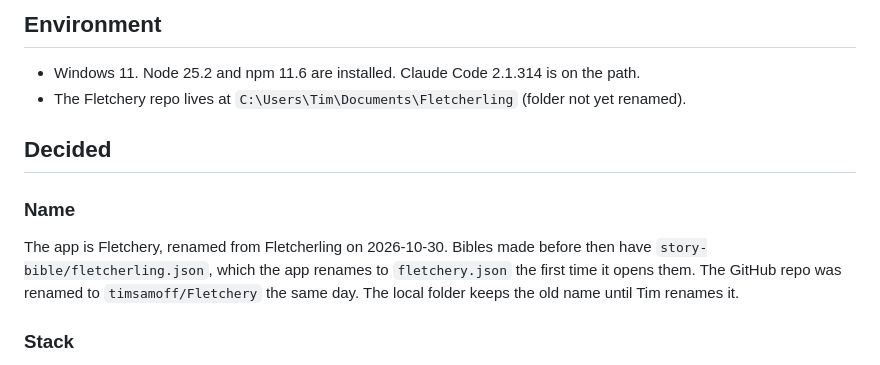
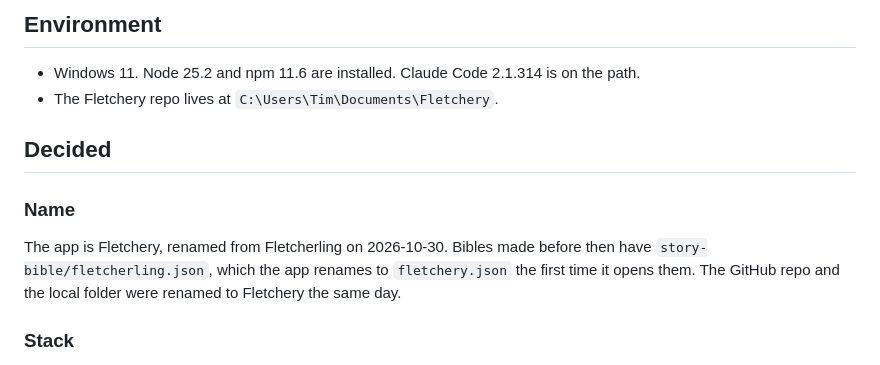
Before and after one commit to timsamoff/Fletchery, a Markdown page: docs/SPEC.md, the part around the change. Rendered like a GitHub page.

Commit message:
Record the local folder rename to Fletchery

```diff
--- a/docs/SPEC.md
+++ b/docs/SPEC.md
@@ -5,13 +5,13 @@ This file records the decisions agreed in Phase 0. The build prompt in `first-pr
 ## Environment
 
 - Windows 11. Node 25.2 and npm 11.6 are installed. Claude Code 2.1.314 is on the path.
-- The Fletchery repo lives at `C:\Users\Tim\Documents\Fletcherling` (folder not yet renamed).
+- The Fletchery repo lives at `C:\Users\Tim\Documents\Fletchery`.
 
 ## Decided
 
 ### Name
 
-The app is Fletchery, renamed from Fletcherling on 2026-10-30. Bibles made before then have `story-bible/fletcherling.json`, which the app renames to `fletchery.json` the first time it opens them. The GitHub repo was renamed to `timsamoff/Fletchery` the same day. The local folder keeps the old name until Tim renames it.
+The app is Fletchery, renamed from Fletcherling on 2026-10-30. Bibles made before then have `story-bible/fletcherling.json`, which the app renames to `fletchery.json` the first time it opens them. The GitHub repo and the local folder were renamed to Fletchery the same day.
 
 ### Stack
 
```
Also changed, not shown: CLAUDE.md (+1 -1 lines), PROJECT_PROFILE.md (+1 -1 lines).
